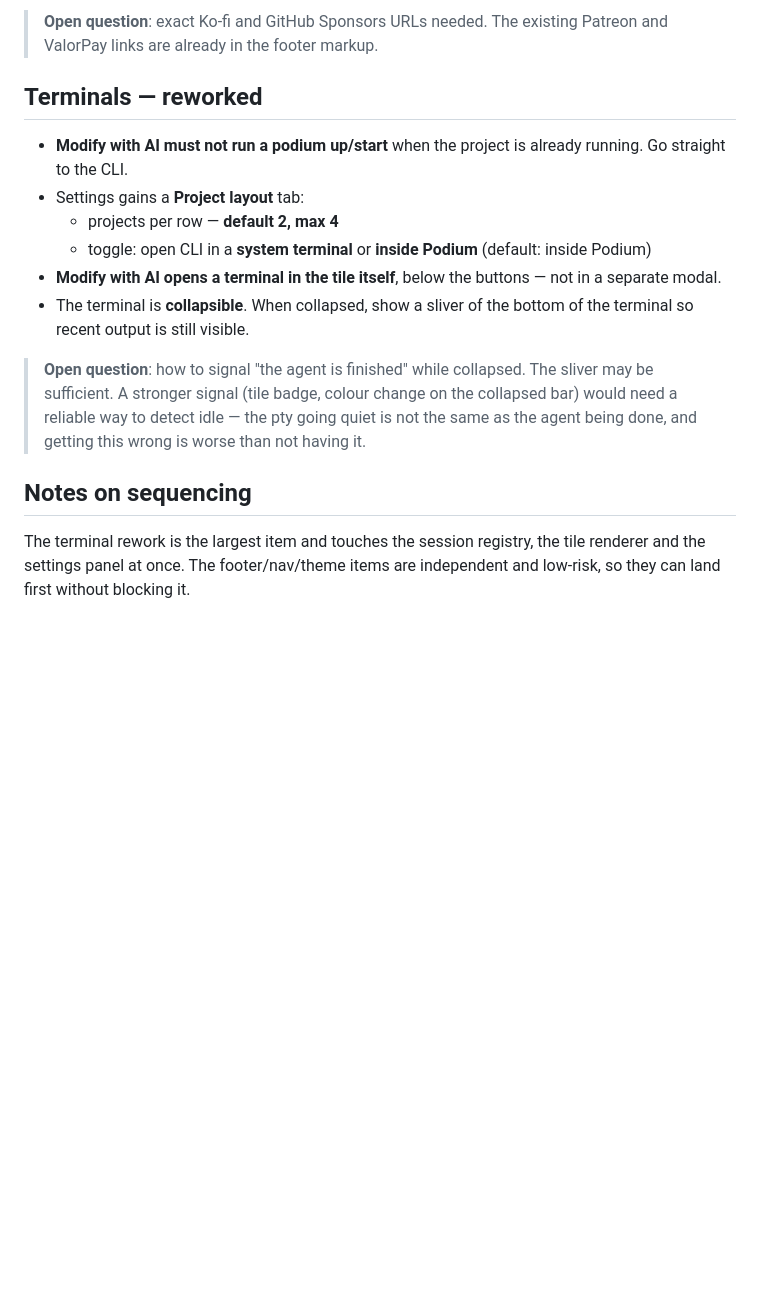
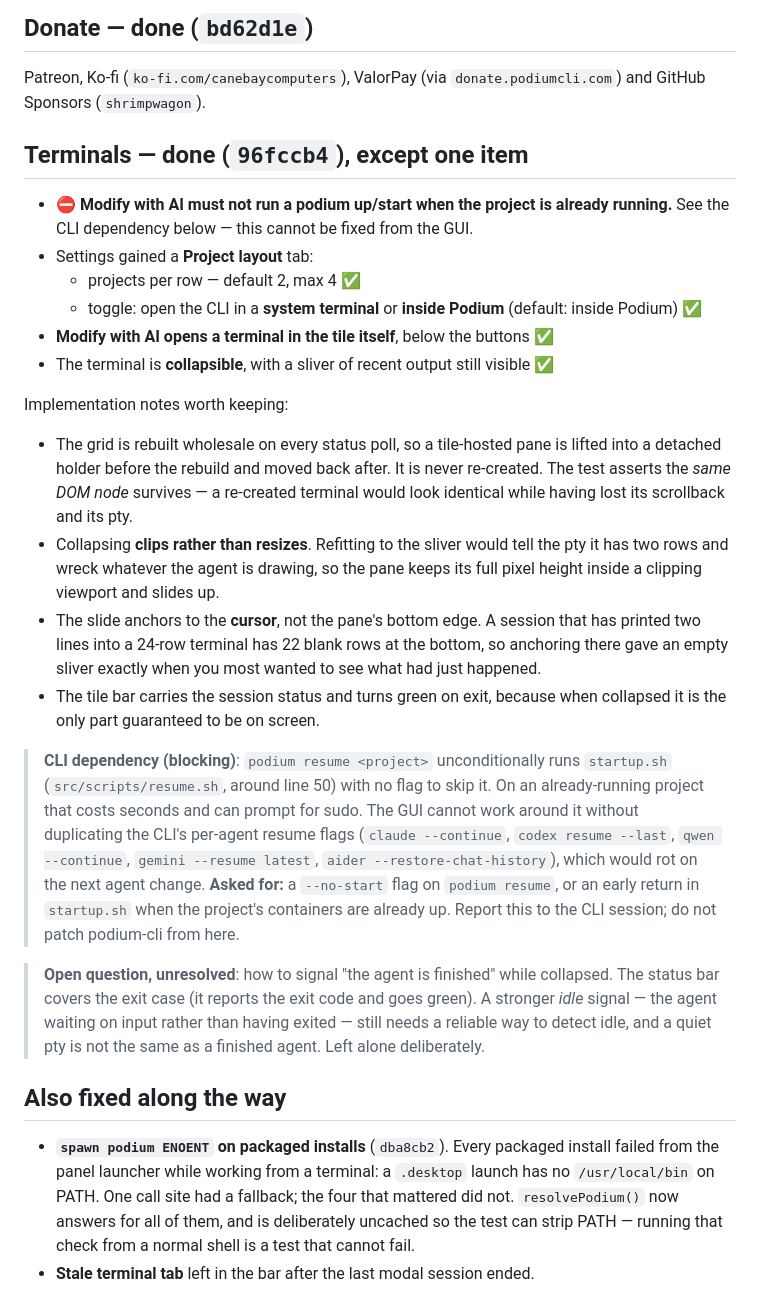
Before and after one commit to CaneBayComputers/podium-gui, a Markdown page: UI_REVAMP.md, the part around one of its changes. Drawn GitHub-style; blank space fills up the shorter version.

```diff
--- a/UI_REVAMP.md
+++ b/UI_REVAMP.md
@@ -57,28 +82,59 @@ Lists all four destinations:
 
-> **Open question**: exact Ko-fi and GitHub Sponsors URLs needed. The existing
-> Patreon and ValorPay links are already in the footer markup.
+## Donate — done (`bd62d1e`)
 
-## Terminals — reworked
+Patreon, Ko-fi (`ko-fi.com/canebaycomputers`), ValorPay (via
+`donate.podiumcli.com`) and GitHub Sponsors (`shrimpwagon`).
 
-- **Modify with AI must not run a podium up/start** when the project is already
-  running. Go straight to the CLI.
-- Settings gains a **Project layout** tab:
-  - projects per row — **default 2, max 4**
-  - toggle: open CLI in a **system terminal** or **inside Podium** (default:
-    inside Podium)
-- **Modify with AI opens a terminal in the tile itself**, below the buttons —
-  not in a separate modal.
-- The terminal is **collapsible**. When collapsed, show a sliver of the bottom
-  of the terminal so recent output is still visible.
+## Terminals — done (`96fccb4`), except one item
 
-> **Open question**: how to signal "the agent is finished" while collapsed. The
-> sliver may be sufficient. A stronger signal (tile badge, colour change on the
-> collapsed bar) would need a reliable way to detect idle — the pty going quiet
-> is not the same as the agent being done, and getting this wrong is worse than
-> not having it.
+- ⛔ **Modify with AI must not run a podium up/start when the project is already
+  running.** See the CLI dependency below — this cannot be fixed from the GUI.
+- Settings gained a **Project layout** tab:
+  - projects per row — default 2, max 4 ✅
+  - toggle: open the CLI in a **system terminal** or **inside Podium**
+    (default: inside Podium) ✅
+- **Modify with AI opens a terminal in the tile itself**, below the buttons ✅
+- The terminal is **collapsible**, with a sliver of recent output still
+  visible ✅
 
-## Notes on sequencing
+Implementation notes worth keeping:
 
-The terminal rework is the largest item and touches the session registry, the
-tile renderer and the settings panel at once. The footer/nav/theme items are
-independent and low-risk, so they can land first without blocking it.
+- The grid is rebuilt wholesale on every status poll, so a tile-hosted pane is
+  lifted into a detached holder before the rebuild and moved back after. It is
+  never re-created. The test asserts the *same DOM node* survives — a re-created
+  terminal would look identical while having lost its scrollback and its pty.
+- Collapsing **clips rather than resizes**. Refitting to the sliver would tell
+  the pty it has two rows and wreck whatever the agent is drawing, so the pane
+  keeps its full pixel height inside a clipping viewport and slides up.
+- The slide anchors to the **cursor**, not the pane's bottom edge. A session that
+  has printed two lines into a 24-row terminal has 22 blank rows at the bottom,
+  so anchoring there gave an empty sliver exactly when you most wanted to see
+  what had just happened.
+- The tile bar carries the session status and turns green on exit, because when
+  collapsed it is the only part guaranteed to be on screen.
+
+> **CLI dependency (blocking)**: `podium resume <project>` unconditionally runs
+> `startup.sh` (`src/scripts/resume.sh`, around line 50) with no flag to skip it.
+> On an already-running project that costs seconds and can prompt for sudo. The
+> GUI cannot work around it without duplicating the CLI's per-agent resume flags
+> (`claude --continue`, `codex resume --last`, `qwen --continue`,
+> `gemini --resume latest`, `aider --restore-chat-history`), which would rot on
+> the next agent change. **Asked for:** a `--no-start` flag on `podium resume`,
+> or an early return in `startup.sh` when the project's containers are already
+> up. Report this to the CLI session; do not patch podium-cli from here.
+
+> **Open question, unresolved**: how to signal "the agent is finished" while
+> collapsed. The status bar covers the exit case (it reports the exit code and
+> goes green). A stronger *idle* signal — the agent waiting on input rather than
+> having exited — still needs a reliable way to detect idle, and a quiet pty is
+> not the same as a finished agent. Left alone deliberately.
+
+## Also fixed along the way
+
+- **`spawn podium ENOENT` on packaged installs** (`dba8cb2`). Every packaged
+  install failed from the panel launcher while working from a terminal: a
+  `.desktop` launch has no `/usr/local/bin` on PATH. One call site had a
+  fallback; the four that mattered did not. `resolvePodium()` now answers for
+  all of them, and is deliberately uncached so the test can strip PATH — running
+  that check from a normal shell is a test that cannot fail.
+- **Stale terminal tab** left in the bar after the last modal session ended.
```
Also changed, not shown: other parts of UI_REVAMP.md (+51 -26 lines).
